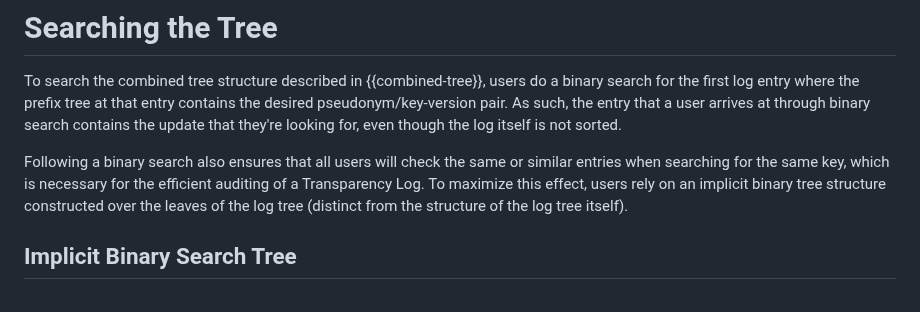
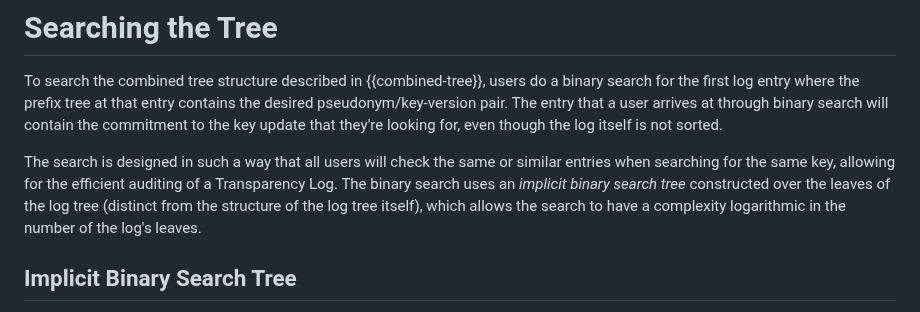
Before and after one commit to Bren2010/draft-keytrans, a Markdown page: draft-keytrans-mcmillion-protocol.md, the part around the change. Rendered like a GitHub page.

Commit message:
Work on intro to 'Searching the Tree'

```diff
--- a/draft-keytrans-mcmillion-protocol.md
+++ b/draft-keytrans-mcmillion-protocol.md
@@ -307,15 +307,17 @@ entry.
 
 To search the combined tree structure described in {{combined-tree}}, users do a
 binary search for the first log entry where the prefix tree at that entry
-contains the desired pseudonym/key-version pair. As such, the entry that a user arrives at
-through binary search contains the update that they're looking for, even though
+contains the desired pseudonym/key-version pair. The entry that a user arrives at
+through binary search will contain the commitment to the key update that they're
+looking for, even though
 the log itself is not sorted.
 
-Following a binary search also ensures that all users will check the same or
-similar entries when searching for the same key, which is necessary for the
-efficient auditing of a Transparency Log. To maximize this effect, users rely on
-an implicit binary tree structure constructed over the leaves of the log tree
-(distinct from the structure of the log tree itself).
+The search is designed in such a way that all users will check the same or
+similar entries when searching for the same key, allowing for the
+efficient auditing of a Transparency Log. The binary search uses
+an *implicit binary search tree* constructed over the leaves of the log tree
+(distinct from the structure of the log tree itself), which allows the search to
+have a complexity logarithmic in the number of the log's leaves.
 
 ## Implicit Binary Search Tree
 
```
